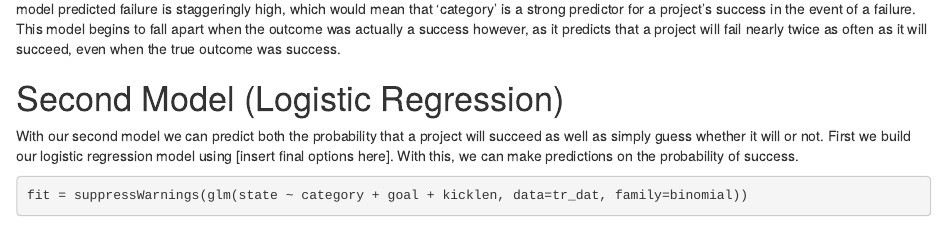
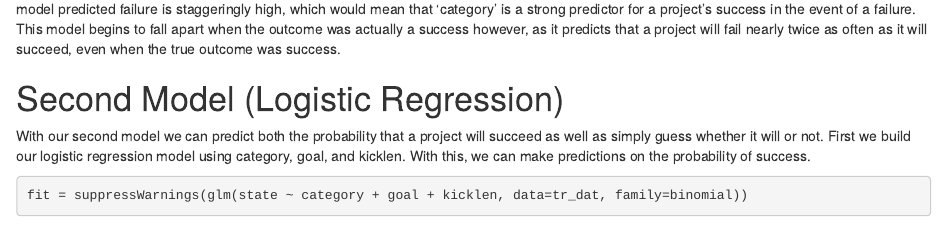
Before and after one commit to AMartinez2/CST383-Project, an R Markdown document (Project.Rmd): the page in a window 1100 px wide, from 3620 px down. Rendered offline with R 4.5, knitr and Pandoc, with nearby package versions; some code elsewhere in the file could not run offline.

Commit message:
fixing grammar

````diff
--- a/Project.Rmd
+++ b/Project.Rmd
@@ -92,7 +92,7 @@ The plot above shows that the model was more inclined to  predict that a project
 
 # Second Model (Logistic Regression)
 
-With our second model we can predict both the probability that a project will succeed as well as simply guess whether it will or not. First we build our logistic regression model using [insert final options here]. With this, we can make predictions on the probability of success.
+With our second model we can predict both the probability that a project will succeed as well as simply guess whether it will or not. First we build our logistic regression model using category, goal, and kicklen. With this, we can make predictions on the probability of success.
 
 ```{r}
 fit = suppressWarnings(glm(state ~ category + goal + kicklen, data=tr_dat, family=binomial))
````
